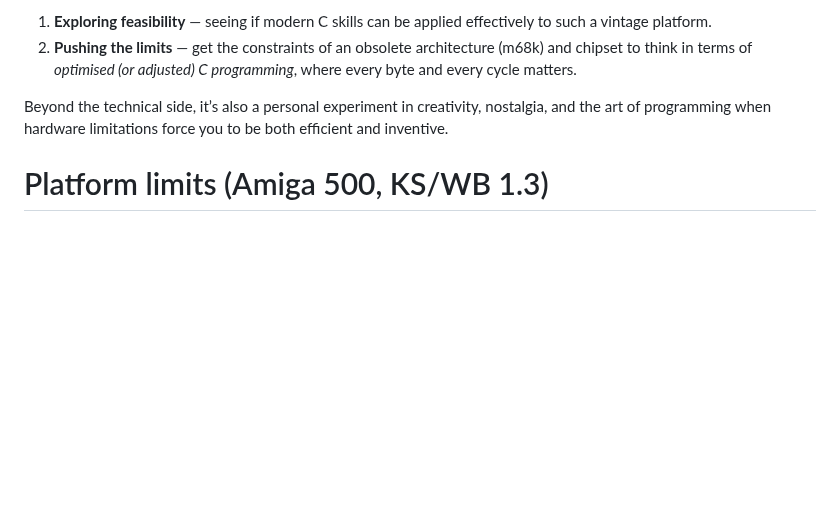
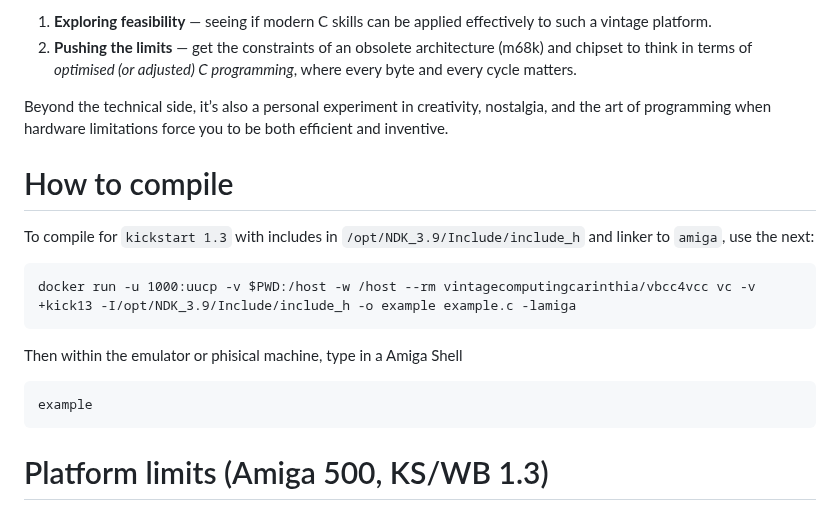
Before and after one commit to manuparra/amiga-apps, a Markdown page: README.md, the part around the change. Rendered like a GitHub page; blank space fills up the shorter version.

````diff
--- a/README.md
+++ b/README.md
@@ -16,6 +16,19 @@ Part of the challenge is twofold:
 
 Beyond the technical side, it’s also a personal experiment in creativity, nostalgia, and the art of programming when hardware limitations force you to be both efficient and inventive.
 
+# How to compile
+
+To compile for `kickstart 1.3` with includes in `/opt/NDK_3.9/Include/include_h` and linker to `amiga`, use the next:
+
+```
+docker run -u 1000:uucp -v $PWD:/host -w /host --rm vintagecomputingcarinthia/vbcc4vcc vc -v +kick13 -I/opt/NDK_3.9/Include/include_h -o example example.c -lamiga
+```
+
+Then within the emulator or phisical machine, type in a Amiga Shell
+
+```
+example
+```
 
 # Platform limits (Amiga 500, KS/WB 1.3)
 
````
